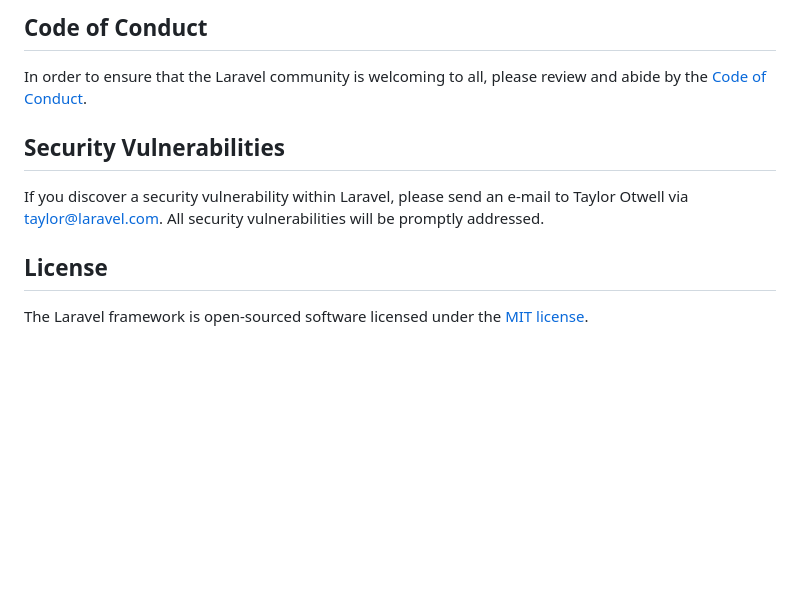
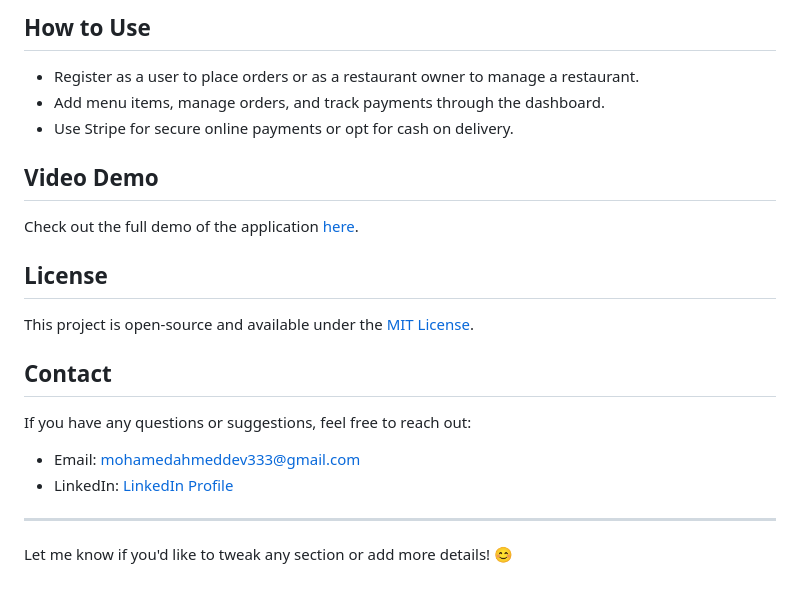
Before and after one commit to MohamedAhmed479/Multi-Restaurant-Food-Ordering-Application, a Markdown page: README.md, the part around one of its changes. Drawn GitHub-style; blank space fills up the shorter version.

```diff
--- a/README.md
+++ b/README.md
@@ -55,12 +73,20 @@ Thank you for considering contributing to the Laravel framework! The contributio
 
-## Code of Conduct
+## How to Use
+- Register as a user to place orders or as a restaurant owner to manage a restaurant.
+- Add menu items, manage orders, and track payments through the dashboard.
+- Use Stripe for secure online payments or opt for cash on delivery.
 
-In order to ensure that the Laravel community is welcoming to all, please review and abide by the [Code of Conduct](https://laravel.com/docs/contributions#code-of-conduct).
-
-## Security Vulnerabilities
-
-If you discover a security vulnerability within Laravel, please send an e-mail to Taylor Otwell via [taylor@laravel.com](mailto:taylor@laravel.com). All security vulnerabilities will be promptly addressed.
+## Video Demo
+Check out the full demo of the application [here](#).
 
 ## License
+This project is open-source and available under the [MIT License](LICENSE).
 
-The Laravel framework is open-sourced software licensed under the [MIT license](https://opensource.org/licenses/MIT).
+## Contact
+If you have any questions or suggestions, feel free to reach out:
+- Email: [mohamedahmeddev333@gmail.com](mailto:mohamedahmeddev333@gmail.com)
+- LinkedIn: [LinkedIn Profile](https://www.linkedin.com/in/mohamed-ahmed-354a572a3)
+
+---
+
+Let me know if you'd like to tweak any section or add more details! 😊
```
Also changed, not shown: other parts of README.md (+57 -39 lines).
